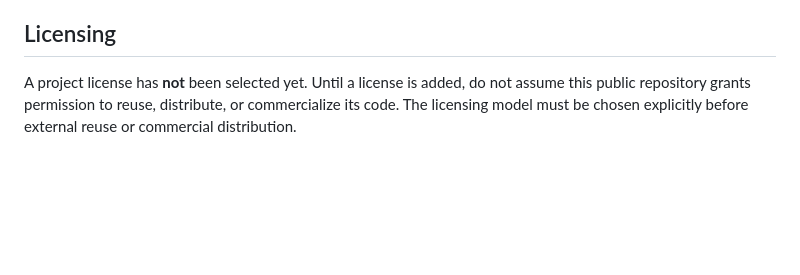
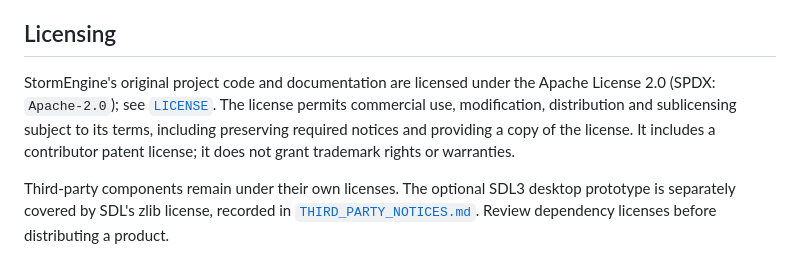
Before and after one commit to thedeverfankhajo-bot/StormEngine, a Markdown page: README.md, the part around the change. GitHub-like rendering; blank space fills up the shorter version.

Commit message:
docs(license): document Apache-2.0 terms

```diff
--- a/README.md
+++ b/README.md
@@ -66,4 +66,6 @@ Read [CONTRIBUTING.md](CONTRIBUTING.md) before making changes. Meaningful change
 
 ## Licensing
 
-A project license has **not** been selected yet. Until a license is added, do not assume this public repository grants permission to reuse, distribute, or commercialize its code. The licensing model must be chosen explicitly before external reuse or commercial distribution.
+StormEngine's original project code and documentation are licensed under the Apache License 2.0 (SPDX: `Apache-2.0`); see [`LICENSE`](LICENSE). The license permits commercial use, modification, distribution and sublicensing subject to its terms, including preserving required notices and providing a copy of the license. It includes a contributor patent license; it does not grant trademark rights or warranties.
+
+Third-party components remain under their own licenses. The optional SDL3 desktop prototype is separately covered by SDL's zlib license, recorded in [`THIRD_PARTY_NOTICES.md`](THIRD_PARTY_NOTICES.md). Review dependency licenses before distributing a product.
```
